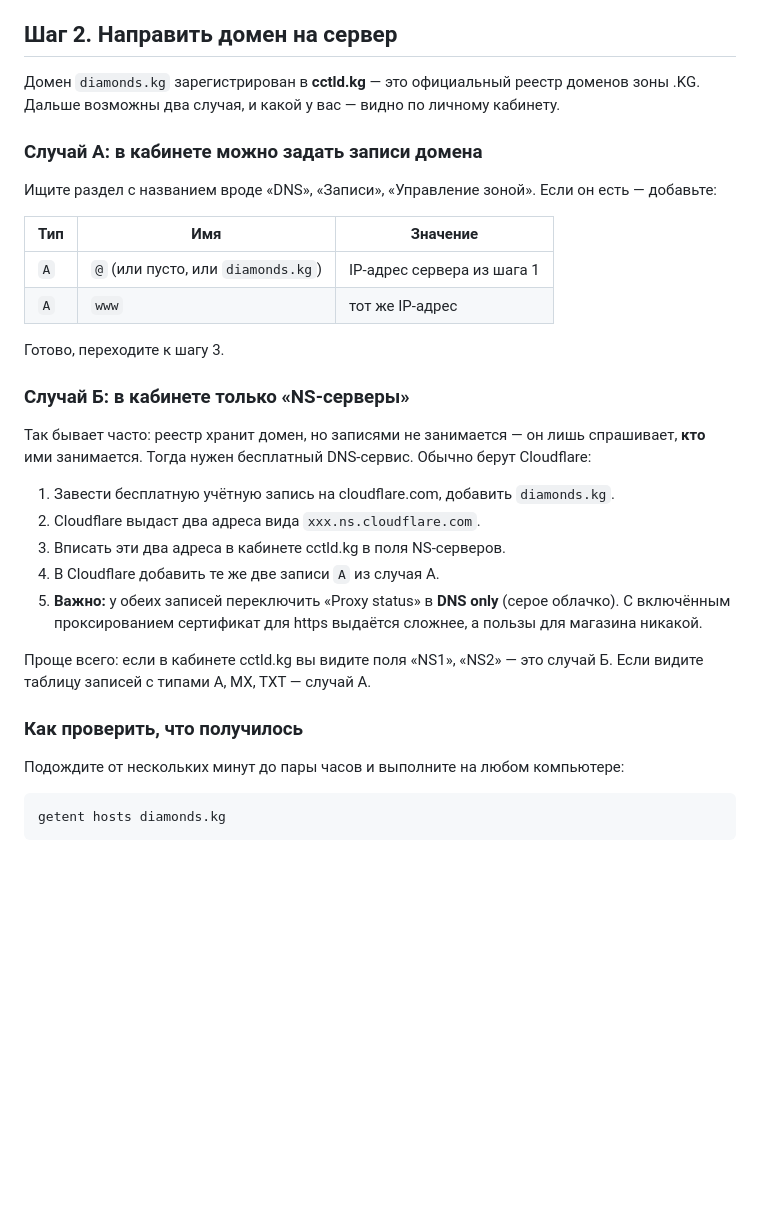
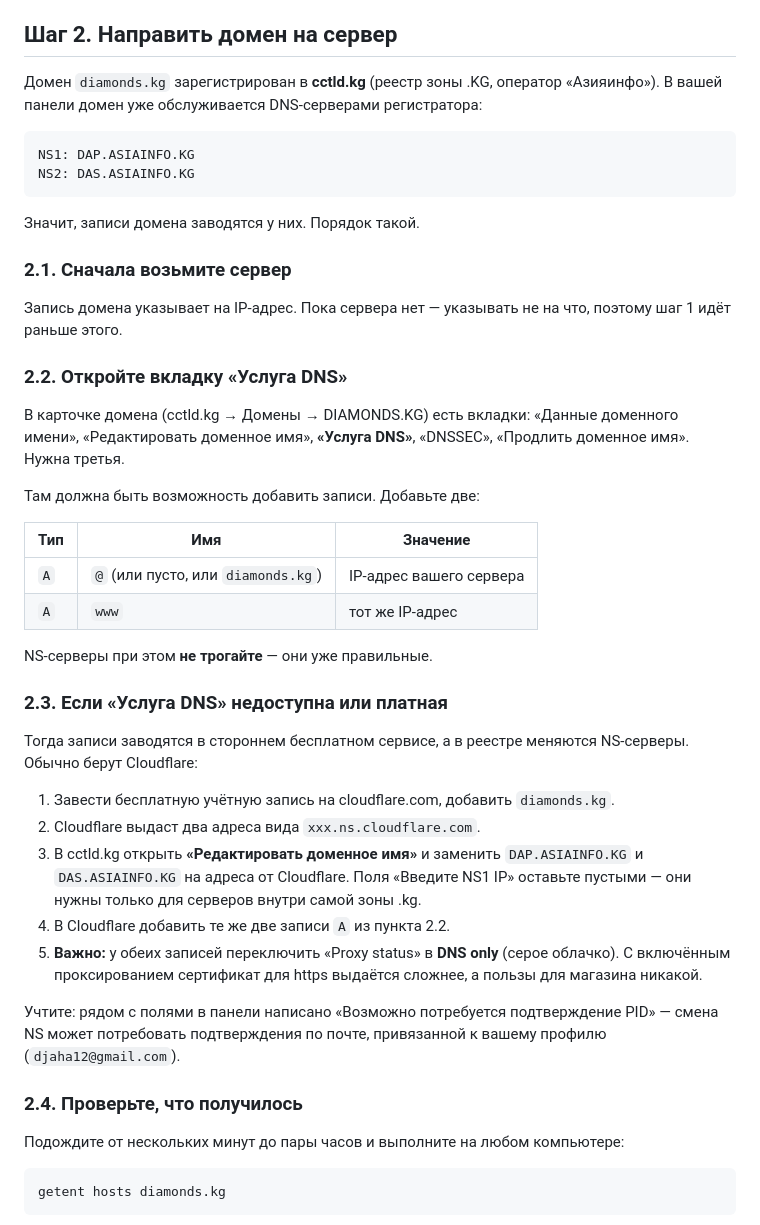
Before and after one commit to djaha12/Asher, a Markdown page: ПЕРЕЕЗД-НА-ДОМЕН.md, the part around the change. Drawn GitHub-style; blank space fills up the shorter version.

Commit message:
Инструкция по DNS — под настоящую панель cctld.kg
Владелец показал карточку домена: реестр хранит только NS-серверы, а сам
домен уже обслуживается DNS регистратора (DAP/DAS.ASIAINFO.KG), и в карточке
есть отдельная вкладка «Услуга DNS». Расписал шаг 2 по фактическим названиям
вкладок и полей, а не по общим словам:

- сначала сервер, потом запись: указывать некуда, пока нет IP
- основной путь — вкладка «Услуга DNS», NS при этом не трогать
- запасной путь, если услуга недоступна, — замена NS на Cloudflare
  в «Редактировать доменное имя», с оговоркой про пустые поля «NS IP»
  (они нужны только для серверов внутри зоны .kg) и про «DNS only»
- предупреждение про «Возможно потребуется подтверждение PID» при смене NS

Co-Authored-By: Claude Opus 5 <noreply@anthropic.com>
Claude-Session: https://claude.ai/code/session_01B73jKdP52ZGcBeGCy8C3ER

```diff
--- a/ПЕРЕЕЗД-НА-ДОМЕН.md
+++ b/ПЕРЕЕЗД-НА-ДОМЕН.md
@@ -41,40 +41,55 @@ root, а не «виртуальный хостинг для сайтов». Н
 
 ## Шаг 2. Направить домен на сервер
 
-Домен `diamonds.kg` зарегистрирован в **cctld.kg** — это официальный реестр
-доменов зоны .KG. Дальше возможны два случая, и какой у вас — видно по
-личному кабинету.
+Домен `diamonds.kg` зарегистрирован в **cctld.kg** (реестр зоны .KG, оператор
+«Азияинфо»). В вашей панели домен уже обслуживается DNS-серверами регистратора:
 
-### Случай А: в кабинете можно задать записи домена
+    NS1: DAP.ASIAINFO.KG
+    NS2: DAS.ASIAINFO.KG
 
-Ищите раздел с названием вроде «DNS», «Записи», «Управление зоной».
-Если он есть — добавьте:
+Значит, записи домена заводятся у них. Порядок такой.
+
+### 2.1. Сначала возьмите сервер
+
+Запись домена указывает на IP-адрес. Пока сервера нет — указывать не на что,
+поэтому шаг 1 идёт раньше этого.
+
+### 2.2. Откройте вкладку «Услуга DNS»
+
+В карточке домена (cctld.kg → Домены → DIAMONDS.KG) есть вкладки:
+«Данные доменного имени», «Редактировать доменное имя», **«Услуга DNS»**,
+«DNSSEC», «Продлить доменное имя». Нужна третья.
+
+Там должна быть возможность добавить записи. Добавьте две:
 
 | Тип | Имя | Значение |
 |---|---|---|
-| `A` | `@` (или пусто, или `diamonds.kg`) | IP-адрес сервера из шага 1 |
+| `A` | `@` (или пусто, или `diamonds.kg`) | IP-адрес вашего сервера |
 | `A` | `www` | тот же IP-адрес |
 
-Готово, переходите к шагу 3.
+NS-серверы при этом **не трогайте** — они уже правильные.
 
-### Случай Б: в кабинете только «NS-серверы»
+### 2.3. Если «Услуга DNS» недоступна или платная
 
-Так бывает часто: реестр хранит домен, но записями не занимается — он лишь
-спрашивает, **кто** ими занимается. Тогда нужен бесплатный DNS-сервис.
-Обычно берут Cloudflare:
+Тогда записи заводятся в стороннем бесплатном сервисе, а в реестре меняются
+NS-серверы. Обычно берут Cloudflare:
 
 1. Завести бесплатную учётную запись на cloudflare.com, добавить `diamonds.kg`.
 2. Cloudflare выдаст два адреса вида `xxx.ns.cloudflare.com`.
-3. Вписать эти два адреса в кабинете cctld.kg в поля NS-серверов.
-4. В Cloudflare добавить те же две записи `A` из случая А.
+3. В cctld.kg открыть **«Редактировать доменное имя»** и заменить
+   `DAP.ASIAINFO.KG` и `DAS.ASIAINFO.KG` на адреса от Cloudflare.
+   Поля «Введите NS1 IP» оставьте пустыми — они нужны только для серверов
+   внутри самой зоны .kg.
+4. В Cloudflare добавить те же две записи `A` из пункта 2.2.
 5. **Важно:** у обеих записей переключить «Proxy status» в **DNS only**
    (серое облачко). С включённым проксированием сертификат для https
    выдаётся сложнее, а пользы для магазина никакой.
 
-Проще всего: если в кабинете cctld.kg вы видите поля «NS1», «NS2» — это
-случай Б. Если видите таблицу записей с типами A, MX, TXT — случай А.
+Учтите: рядом с полями в панели написано «Возможно потребуется подтверждение
+PID» — смена NS может потребовать подтверждения по почте, привязанной
+к вашему профилю (`djaha12@gmail.com`).
 
-### Как проверить, что получилось
+### 2.4. Проверьте, что получилось
 
 Подождите от нескольких минут до пары часов и выполните на любом компьютере:
 
```
